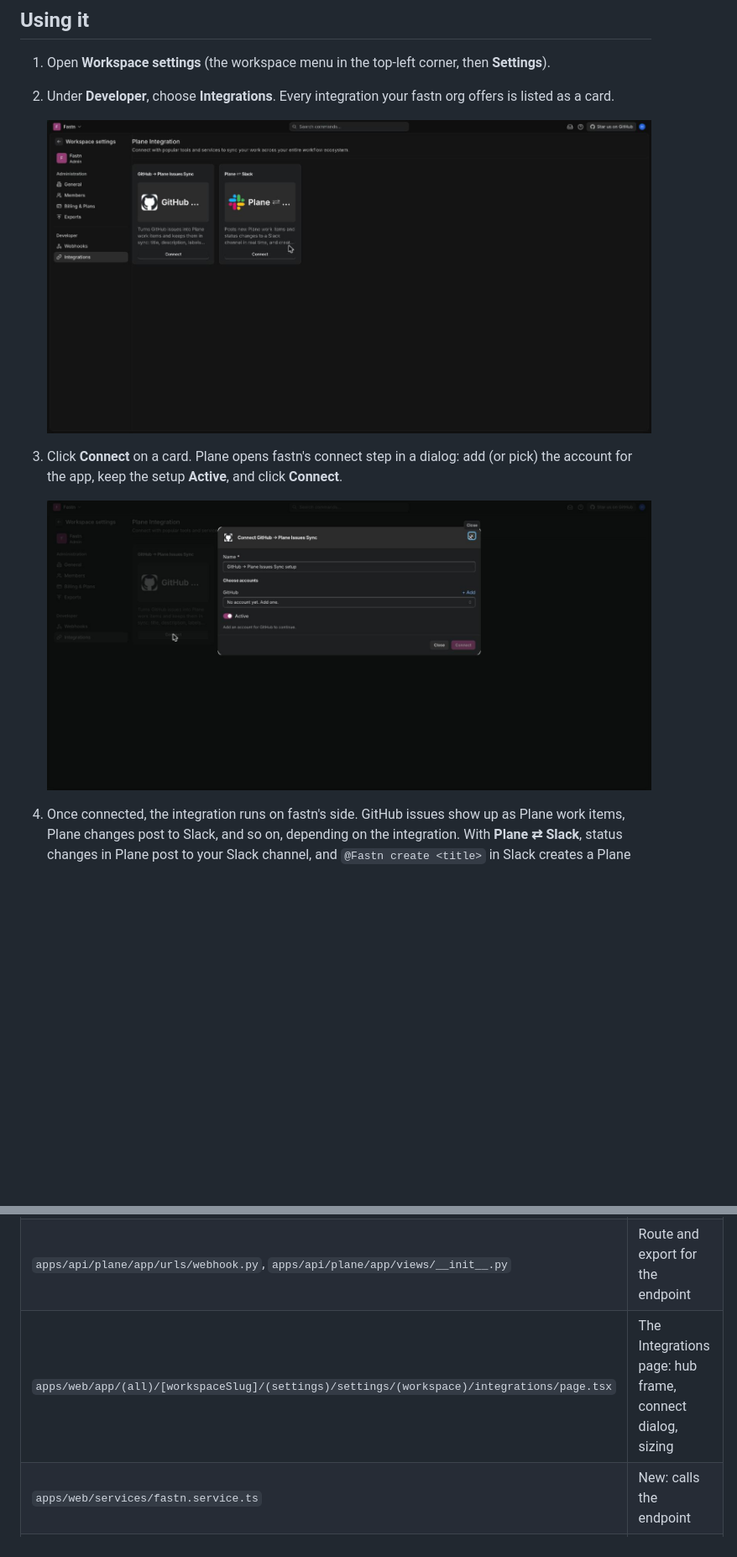
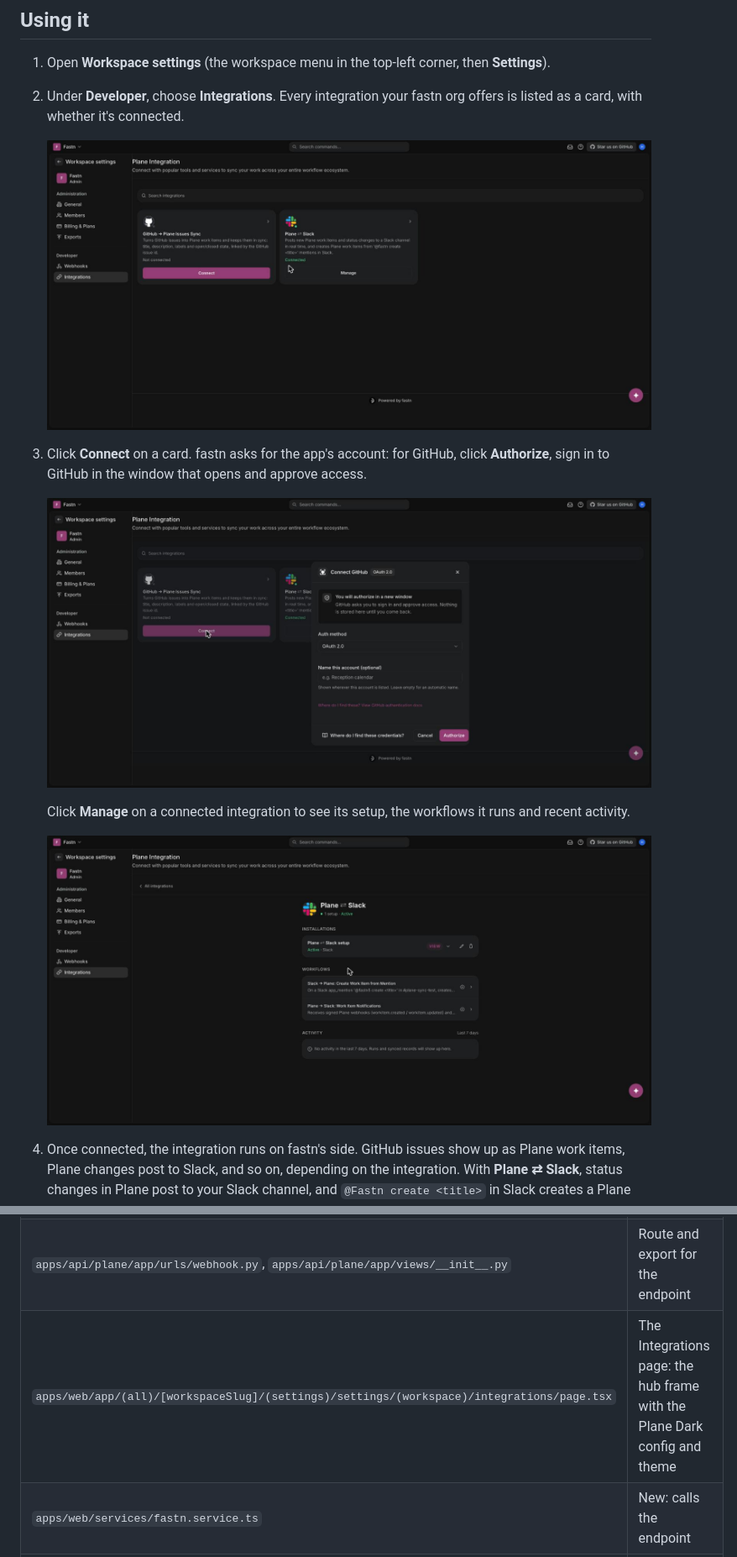
Before and after one commit to mZeeDevv/plane-fastn-integration, a Markdown page: README.md, 2 parts joined by grey strips. Shown at 84% size. GitHub-like rendering; pictures changed too: docs/fastn/app-page.jpg (added), docs/fastn/connect-dialog.jpg, docs/fastn/integrations-page.jpg; blank space fills up the shorter version.

Commit message:
docs: refresh the fastn screenshots and steps
New screenshots of the integrations page, the GitHub connect dialog and a
connected integration's page, and the steps and diagram updated to match the
standard hub.

```diff
--- a/README.md
+++ b/README.md
@@ -5,13 +5,17 @@ This fork of [Plane](https://github.com/makeplane/plane) embeds the [fastn](http
 ## Using it
 
 1. Open **Workspace settings** (the workspace menu in the top-left corner, then **Settings**).
-2. Under **Developer**, choose **Integrations**. Every integration your fastn org offers is listed as a card.
+2. Under **Developer**, choose **Integrations**. Every integration your fastn org offers is listed as a card, with whether it's connected.
 
    ![Integrations page in Plane workspace settings](docs/fastn/integrations-page.jpg)
 
-3. Click **Connect** on a card. Plane opens fastn's connect step in a dialog: add (or pick) the account for the app, keep the setup **Active**, and click **Connect**.
+3. Click **Connect** on a card. fastn asks for the app's account: for GitHub, click **Authorize**, sign in to GitHub in the window that opens and approve access.
 
-   ![Connecting GitHub → Plane Issues Sync](docs/fastn/connect-dialog.jpg)
+   ![Connecting GitHub](docs/fastn/connect-dialog.jpg)
+
+   Click **Manage** on a connected integration to see its setup, the workflows it runs and recent activity.
+
+   ![The Plane ⇄ Slack integration's page](docs/fastn/app-page.jpg)
 
 4. Once connected, the integration runs on fastn's side. GitHub issues show up as Plane work items, Plane changes post to Slack, and so on, depending on the integration. With **Plane ⇄ Slack**, status changes in Plane post to your Slack channel, and `@Fastn create <title>` in Slack creates a Plane work item:
 
@@ -77,7 +81,7 @@ The `.env` files are git-ignored; keep the API key out of the repo.
 | --- | --- |
 | `apps/api/plane/app/views/fastn/base.py` | New: the embed-token endpoint and the Plane connection setup |
 | `apps/api/plane/app/urls/webhook.py`, `apps/api/plane/app/views/__init__.py` | Route and export for the endpoint |
-| `apps/web/app/(all)/[workspaceSlug]/(settings)/settings/(workspace)/integrations/page.tsx` | The Integrations page: hub frame, connect dialog, sizing |
+| `apps/web/app/(all)/[workspaceSlug]/(settings)/settings/(workspace)/integrations/page.tsx` | The Integrations page: the hub frame with the Plane Dark config and theme |
 | `apps/web/services/fastn.service.ts` | New: calls the endpoint |
 | `apps/web/app/routes/core.ts` | Route for the page |
 | `packages/constants/src/settings/workspace.ts`, `packages/types/src/settings.ts`, `apps/web/components/settings/workspace/sidebar/item-icon.tsx` | The **Integrations** entry in the settings menu |
```
Also changed, not shown: other parts of README.md (+3 -3 lines).
